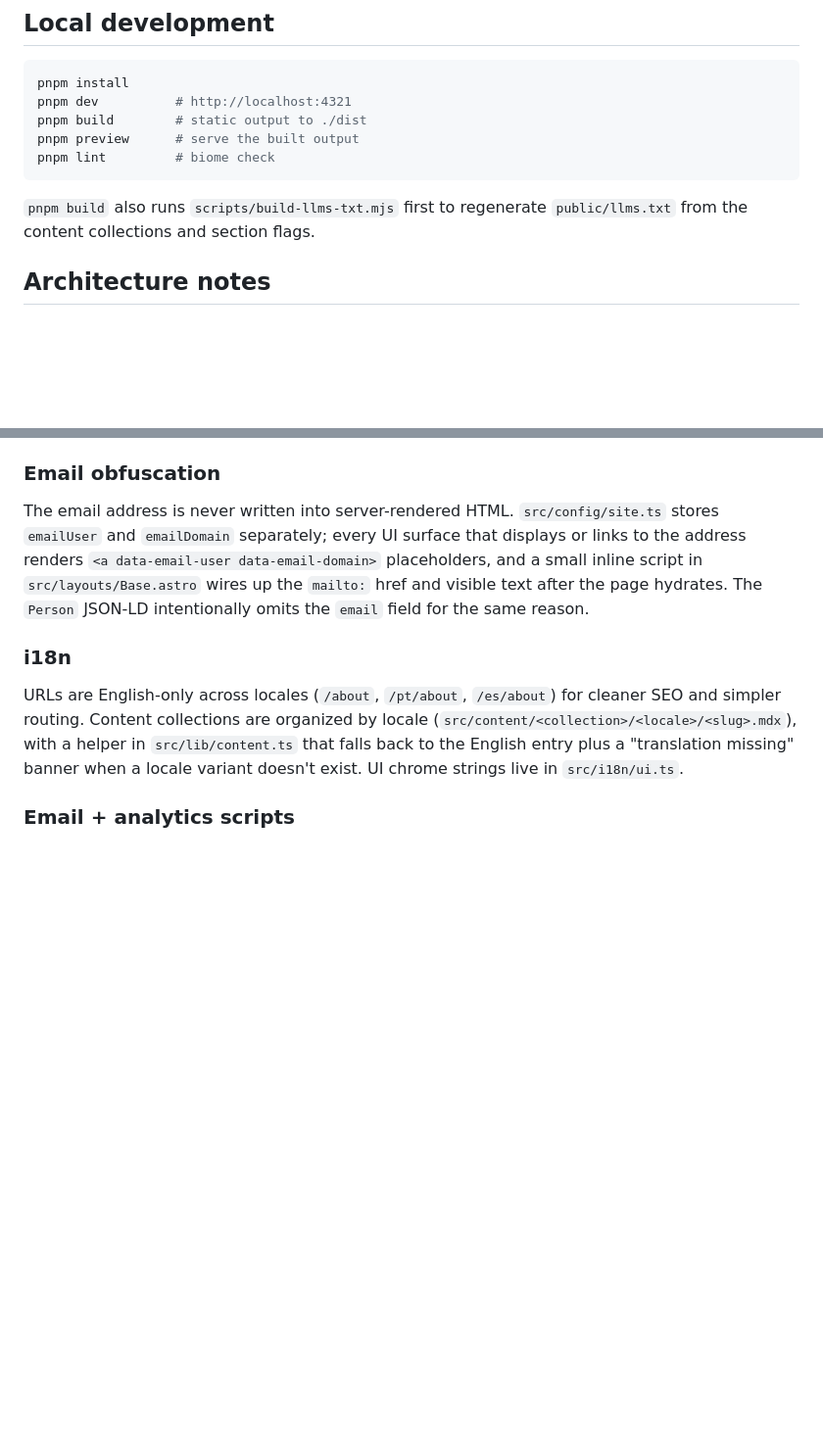
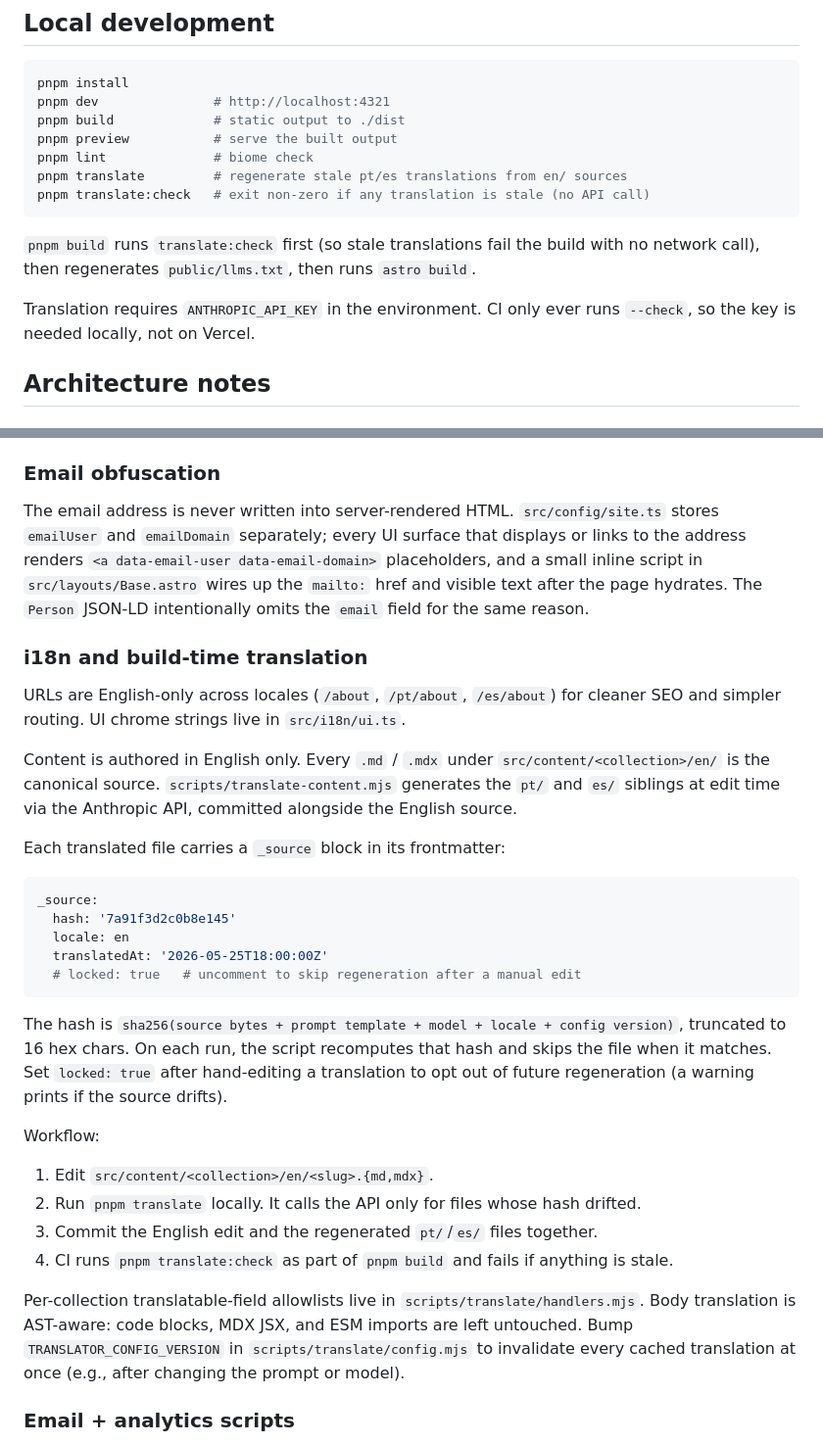
Before and after one commit to feRpicoral/picoral.me, a Markdown page: README.md, 2 parts joined by grey strips. Shown at 98% size. Drawn GitHub-style; blank space fills up the shorter version.

Commit message:
docs: document build-time translation workflow

````diff
--- a/README.md
+++ b/README.md
@@ -29,13 +29,17 @@ Source code for **[picoral.me](https://picoral.me)** — the personal site of [F
 
 ```bash
 pnpm install
-pnpm dev          # http://localhost:4321
-pnpm build        # static output to ./dist
-pnpm preview      # serve the built output
-pnpm lint         # biome check
+pnpm dev               # http://localhost:4321
+pnpm build             # static output to ./dist
+pnpm preview           # serve the built output
+pnpm lint              # biome check
+pnpm translate         # regenerate stale pt/es translations from en/ sources
+pnpm translate:check   # exit non-zero if any translation is stale (no API call)
 ```
 
-`pnpm build` also runs `scripts/build-llms-txt.mjs` first to regenerate `public/llms.txt` from the content collections and section flags.
+`pnpm build` runs `translate:check` first (so stale translations fail the build with no network call), then regenerates `public/llms.txt`, then runs `astro build`.
+
+Translation requires `ANTHROPIC_API_KEY` in the environment. CI only ever runs `--check`, so the key is needed locally, not on Vercel.
 
 ## Architecture notes
 
@@ -47,9 +51,32 @@ pnpm lint         # biome check
 
 The email address is never written into server-rendered HTML. `src/config/site.ts` stores `emailUser` and `emailDomain` separately; every UI surface that displays or links to the address renders `<a data-email-user data-email-domain>` placeholders, and a small inline script in `src/layouts/Base.astro` wires up the `mailto:` href and visible text after the page hydrates. The `Person` JSON-LD intentionally omits the `email` field for the same reason.
 
-### i18n
+### i18n and build-time translation
 
-URLs are English-only across locales (`/about`, `/pt/about`, `/es/about`) for cleaner SEO and simpler routing. Content collections are organized by locale (`src/content/<collection>/<locale>/<slug>.mdx`), with a helper in `src/lib/content.ts` that falls back to the English entry plus a "translation missing" banner when a locale variant doesn't exist. UI chrome strings live in `src/i18n/ui.ts`.
+URLs are English-only across locales (`/about`, `/pt/about`, `/es/about`) for cleaner SEO and simpler routing. UI chrome strings live in `src/i18n/ui.ts`.
+
+Content is authored in English only. Every `.md` / `.mdx` under `src/content/<collection>/en/` is the canonical source. `scripts/translate-content.mjs` generates the `pt/` and `es/` siblings at edit time via the Anthropic API, committed alongside the English source.
+
+Each translated file carries a `_source` block in its frontmatter:
+
+```yaml
+_source:
+  hash: '7a91f3d2c0b8e145'
+  locale: en
+  translatedAt: '2026-05-25T18:00:00Z'
+  # locked: true   # uncomment to skip regeneration after a manual edit
+```
+
+The hash is `sha256(source bytes + prompt template + model + locale + config version)`, truncated to 16 hex chars. On each run, the script recomputes that hash and skips the file when it matches. Set `locked: true` after hand-editing a translation to opt out of future regeneration (a warning prints if the source drifts).
+
+Workflow:
+
+1. Edit `src/content/<collection>/en/<slug>.{md,mdx}`.
+2. Run `pnpm translate` locally. It calls the API only for files whose hash drifted.
+3. Commit the English edit and the regenerated `pt/`/`es/` files together.
+4. CI runs `pnpm translate:check` as part of `pnpm build` and fails if anything is stale.
+
+Per-collection translatable-field allowlists live in `scripts/translate/handlers.mjs`. Body translation is AST-aware: code blocks, MDX JSX, and ESM imports are left untouched. Bump `TRANSLATOR_CONFIG_VERSION` in `scripts/translate/config.mjs` to invalidate every cached translation at once (e.g., after changing the prompt or model).
 
 ### Email + analytics scripts
 
````
